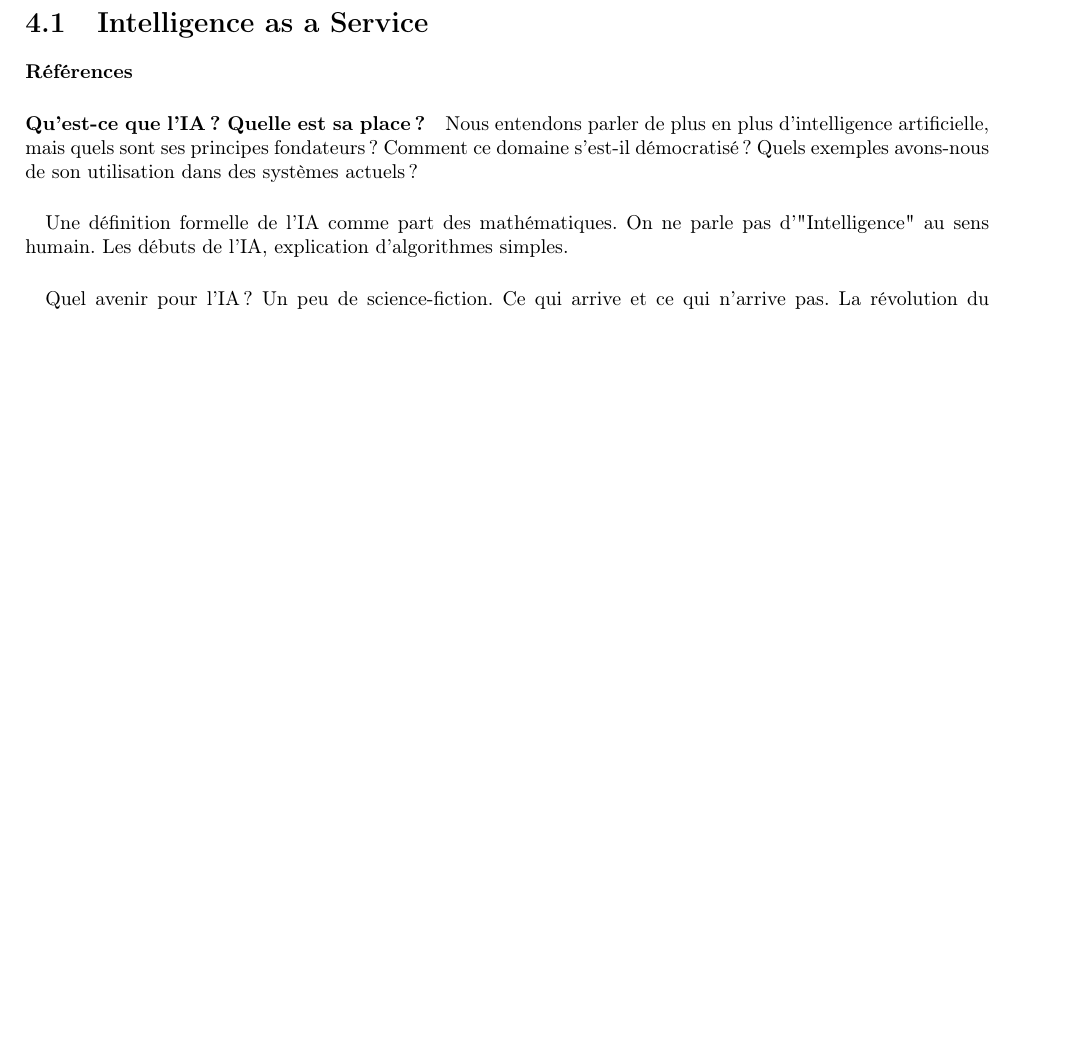
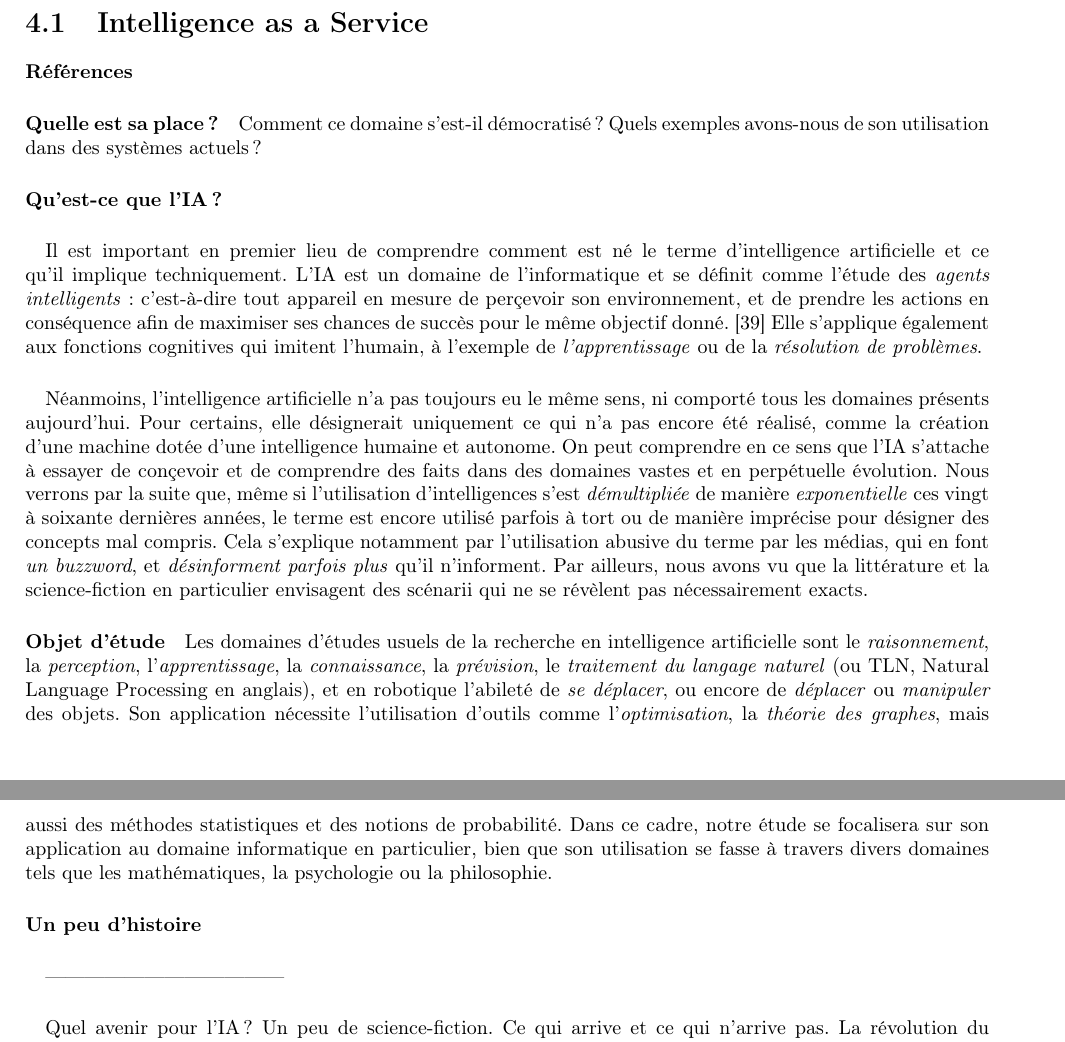
Before and after one commit to tomorrow-paper/paper, a LaTeX document (paper.tex, which reads chapters/03/01_ia.tex): part of page 17 of 22 before the commit and two parts of pages 17 and 18 of 23 after it, the two joined at a grey line, cut so that both start at the same text, the shorter picture padded with empty space. Compiled offline with pdfLaTeX.

Commit message:
Qu'est-ce que l'IA ?

```diff
--- a/chapters/03/01_ia.tex
+++ b/chapters/03/01_ia.tex
@@ -1,14 +1,42 @@
 \section{Intelligence as a Service}
 \paragraph{Références}
 
-\paragraph{Qu'est-ce que l'IA ? Quelle est sa place ?} Nous entendons parler
-de plus en plus d'intelligence artificielle, mais quels sont ses principes
-fondateurs ? Comment ce domaine s'est-il démocratisé ? Quels exemples avons-nous
+\paragraph{Quelle est sa place ?} Comment ce domaine s'est-il démocratisé ? Quels exemples avons-nous
 de son utilisation dans des systèmes actuels ?
 
-\paragraph{} Une définition formelle de l'IA comme part des mathématiques.
-On ne parle pas d'"Intelligence" au sens humain. Les débuts de l'IA, explication
-d'algorithmes simples.
+\paragraph{Qu'est-ce que l'IA ?}
+
+\paragraph{} Il est important en premier lieu de comprendre comment est né le terme d'intelligence
+artificielle et ce qu'il implique techniquement. L'IA est un domaine de l'informatique et se définit
+comme l'étude des \emph{agents intelligents} : c'est-à-dire tout appareil en mesure de perçevoir son
+environnement, et de prendre les actions en conséquence afin de maximiser ses chances de succès pour
+le même objectif donné. \cite{InternetW0} Elle s'applique également aux fonctions cognitives qui
+imitent l'humain, à l'exemple de \emph{l'apprentissage} ou de la \emph{résolution de problèmes}.
+
+\paragraph{} Néanmoins, l'intelligence artificielle n'a pas toujours eu le même sens, ni comporté
+tous les domaines présents aujourd'hui. Pour certains, elle désignerait uniquement ce qui n'a
+pas encore été réalisé, comme la création d'une machine dotée d'une intelligence humaine et autonome.
+On peut comprendre en ce sens que l'IA s'attache à essayer de conçevoir et de comprendre des faits
+dans des domaines vastes et en perpétuelle évolution. Nous verrons par la suite que, même si
+l'utilisation d'intelligences s'est \emph{démultipliée} de manière \emph{exponentielle} ces vingt
+à soixante dernières années, le terme est encore utilisé parfois à tort ou de manière imprécise
+pour désigner des concepts mal compris. Cela s'explique notamment par l'utilisation abusive du terme
+par les médias, qui en font \emph{un buzzword}, et \emph{désinforment parfois plus} qu'il n'informent.
+Par ailleurs, nous avons vu que la littérature et la science-fiction en particulier envisagent des
+scénarii qui ne se révèlent pas nécessairement exacts.
+
+\paragraph{Objet d'étude} Les domaines d'études usuels de la recherche en intelligence artificielle sont le
+\emph{raisonnement}, la \emph{perception}, l'\emph{apprentissage}, la \emph{connaissance}, la
+\emph{prévision}, le \emph{traitement du langage naturel} (ou TLN, Natural Language Processing en anglais),
+et en robotique l'abileté de \emph{se déplacer}, ou encore de \emph{déplacer} ou \emph{manipuler} des
+objets. Son application nécessite l'utilisation d'outils comme l'\emph{optimisation}, la \emph{théorie des graphes},
+mais aussi des méthodes statistiques et des notions de probabilité. Dans ce cadre, notre étude se focalisera
+sur son application au domaine informatique en particulier, bien que son utilisation se fasse à travers divers
+domaines tels que les mathématiques, la psychologie ou la philosophie.
+
+\paragraph{Un peu d'histoire}
+
+\paragraph{} ------------------------------------
 
 \paragraph{} Quel avenir pour l'IA ? Un peu de science-fiction. Ce qui arrive et ce qui
 n'arrive pas. La révolution du smartphone. La démocratisation de l'IA dans le smartphone.
```
Also changed, not shown: appendix/bibliography.tex (+1 -0 lines), chapters/03/01_ia.tex (2 more changed lines).
